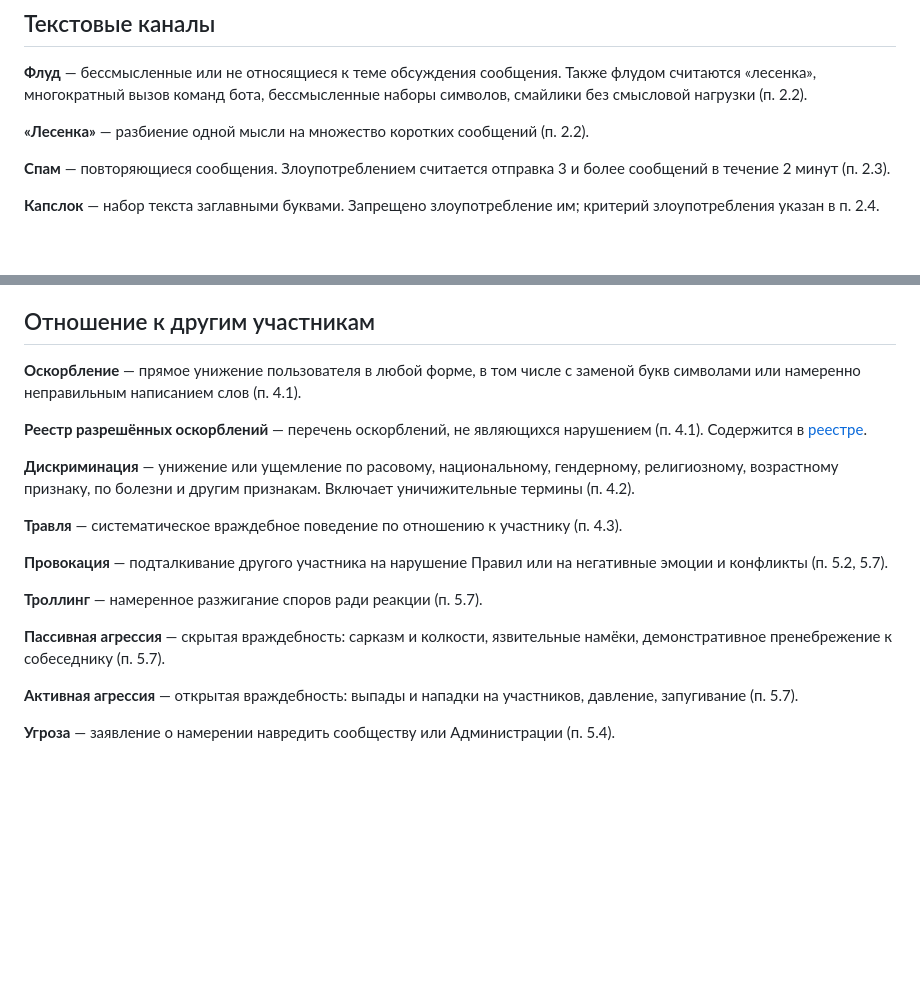
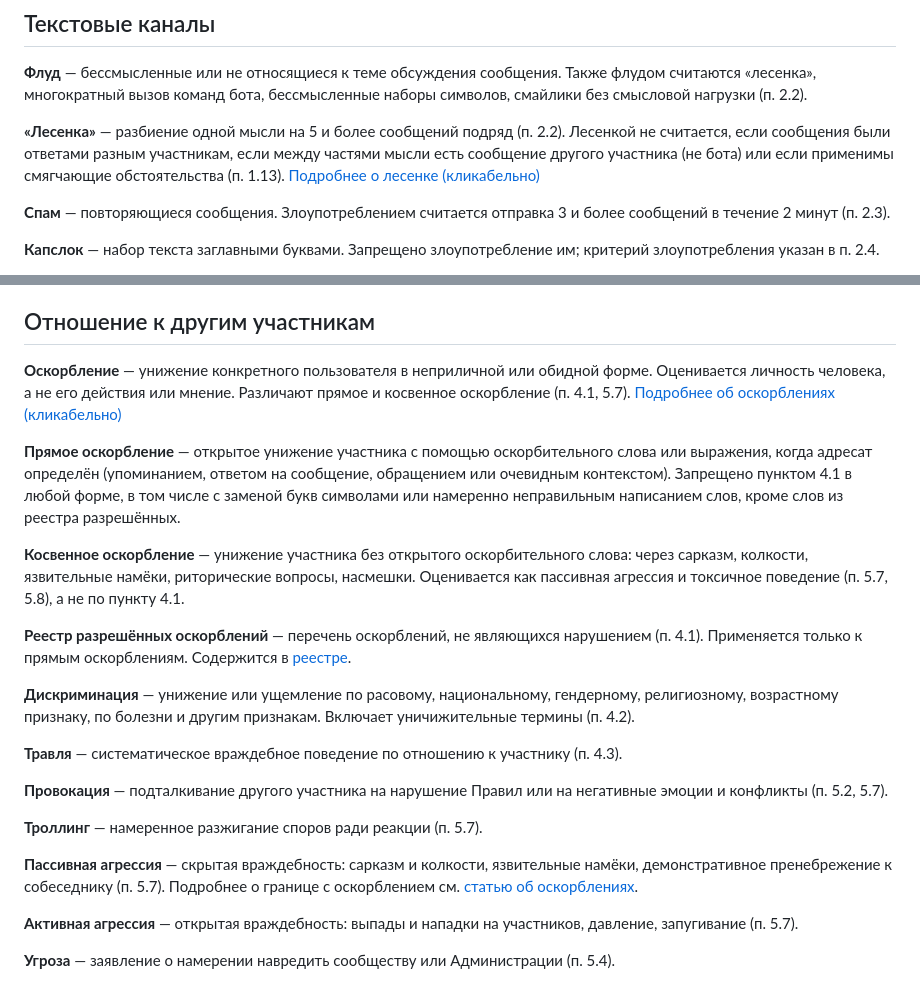
Before and after one commit to Dont65/dont65.github.io, a Markdown page: reester/definitions.md, 2 parts joined by grey strips. Drawn GitHub-style; blank space fills up the shorter version.

```diff
--- a/reester/definitions.md
+++ b/reester/definitions.md
@@ -66,7 +66,8 @@
 
 **Флуд** — бессмысленные или не относящиеся к теме обсуждения сообщения. Также флудом считаются «лесенка», многократный вызов команд бота, бессмысленные наборы символов, смайлики без смысловой нагрузки (п. 2.2).
 
-**«Лесенка»** — разбиение одной мысли на множество коротких сообщений (п. 2.2).
+**«Лесенка»** — разбиение одной мысли на 5 и более сообщений подряд (п. 2.2). Лесенкой не считается, если сообщения были ответами разным участникам, если между частями мысли есть сообщение другого участника (не бота) или если применимы смягчающие обстоятельства (п. 1.13).
+[Подробнее о лесенке (кликабельно)](?file=thought.md)
 
 **Спам** — повторяющиеся сообщения. Злоупотреблением считается отправка 3 и более сообщений в течение 2 минут (п. 2.3).
 
@@ -92,9 +93,14 @@
 
 ## Отношение к другим участникам
 
-**Оскорбление** — прямое унижение пользователя в любой форме, в том числе с заменой букв символами или намеренно неправильным написанием слов (п. 4.1).
+**Оскорбление** — унижение конкретного пользователя в неприличной или обидной форме. Оценивается личность человека, а не его действия или мнение. Различают прямое и косвенное оскорбление (п. 4.1, 5.7).
+[Подробнее об оскорблениях (кликабельно)](?file=insults.md)
 
-**Реестр разрешённых оскорблений** — перечень оскорблений, не являющихся нарушением (п. 4.1). Содержится в [реестре](/reester/?file=insults.json).
+**Прямое оскорбление** — открытое унижение участника с помощью оскорбительного слова или выражения, когда адресат определён (упоминанием, ответом на сообщение, обращением или очевидным контекстом). Запрещено пунктом 4.1 в любой форме, в том числе с заменой букв символами или намеренно неправильным написанием слов, кроме слов из реестра разрешённых.
+
+**Косвенное оскорбление** — унижение участника без открытого оскорбительного слова: через сарказм, колкости, язвительные намёки, риторические вопросы, насмешки. Оценивается как пассивная агрессия и токсичное поведение (п. 5.7, 5.8), а не по пункту 4.1.
+
+**Реестр разрешённых оскорблений** — перечень оскорблений, не являющихся нарушением (п. 4.1). Применяется только к прямым оскорблениям. Содержится в [реестре](/reester/?file=insults.json).
 
 **Дискриминация** — унижение или ущемление по расовому, национальному, гендерному, религиозному, возрастному признаку, по болезни и другим признакам. Включает уничижительные термины (п. 4.2).
 
@@ -104,7 +110,7 @@
 
 **Троллинг** — намеренное разжигание споров ради реакции (п. 5.7).
 
-**Пассивная агрессия** — скрытая враждебность: сарказм и колкости, язвительные намёки, демонстративное пренебрежение к собеседнику (п. 5.7).
+**Пассивная агрессия** — скрытая враждебность: сарказм и колкости, язвительные намёки, демонстративное пренебрежение к собеседнику (п. 5.7). Подробнее о границе с оскорблением см. [статью об оскорблениях](?file=insults.md).
 
 **Активная агрессия** — открытая враждебность: выпады и нападки на участников, давление, запугивание (п. 5.7).
 
```
